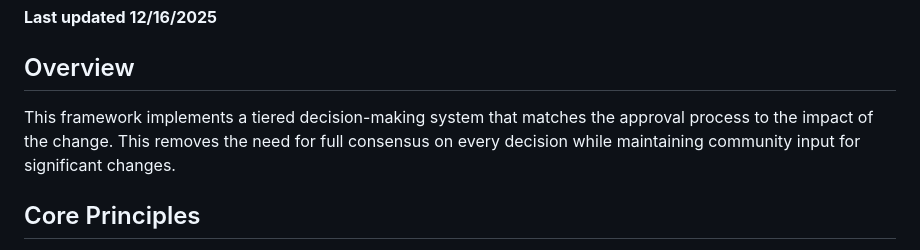
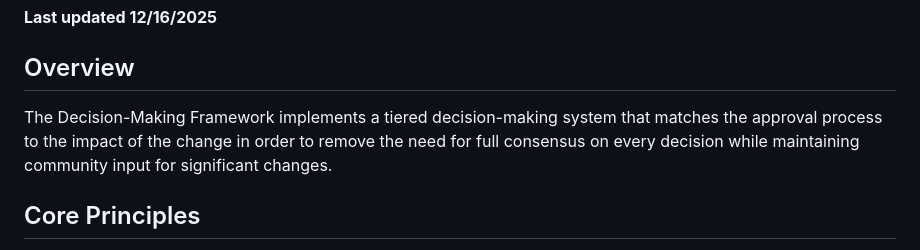
Before and after one commit to design-tokens/community-group, a Markdown page: governance/DECISION_MAKING.md, the part around the change. GitHub-like rendering.

Commit message:
Update governance/DECISION_MAKING.md
Co-authored-by: Gustavo Teodoro <gustavo@teodoro.dev>

```diff
--- a/governance/DECISION_MAKING.md
+++ b/governance/DECISION_MAKING.md
@@ -4,7 +4,7 @@
 
 ## Overview
 
-This framework implements a tiered decision-making system that matches the approval process to the impact of the change. This removes the need for full consensus on every decision while maintaining community input for significant changes.
+The Decision-Making Framework implements a tiered decision-making system that matches the approval process to the impact of the change in order to remove the need for full consensus on every decision while maintaining community input for significant changes.
 
 ## Core Principles
 
```
